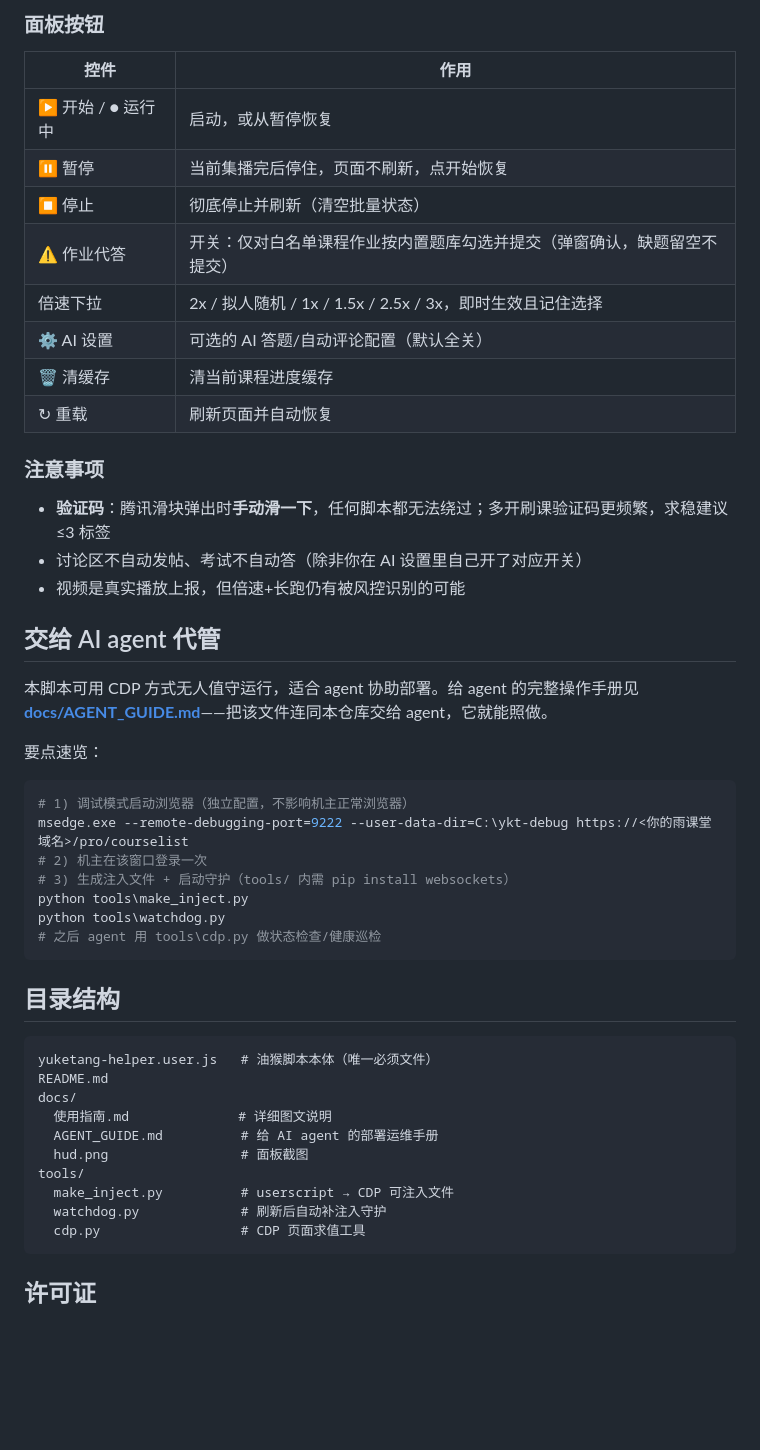
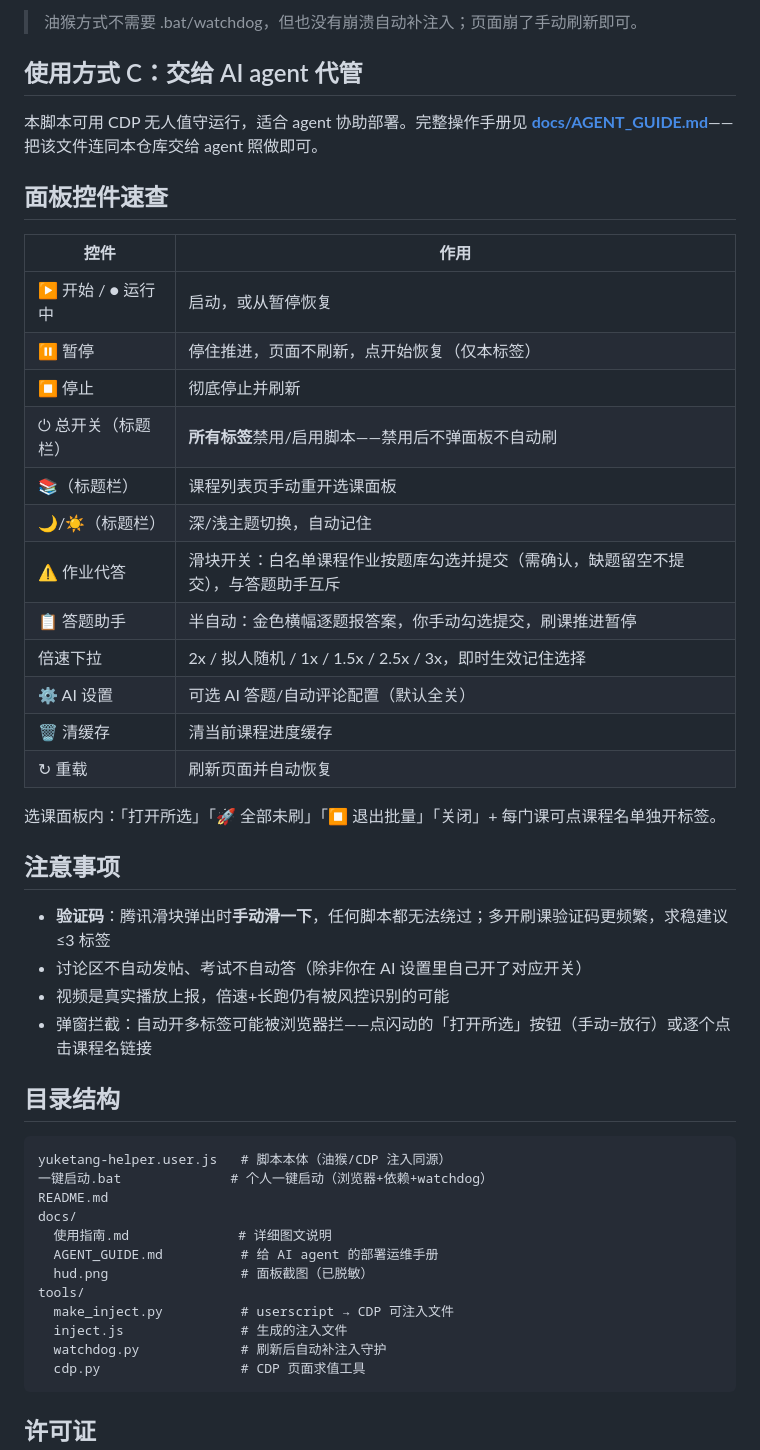
Before and after one commit to IceofTea/yuketang-helper, a Markdown page: README.md, the part around one of its changes. Drawn GitHub-style; blank space fills up the shorter version.

````diff
--- a/README.md
+++ b/README.md
@@ -27,50 +45,49 @@
 
-### 面板按钮
+> 油猴方式不需要 .bat/watchdog，但也没有崩溃自动补注入；页面崩了手动刷新即可。
+
+## 使用方式 C：交给 AI agent 代管
+
+本脚本可用 CDP 无人值守运行，适合 agent 协助部署。完整操作手册见 **[docs/AGENT_GUIDE.md](docs/AGENT_GUIDE.md)**——把该文件连同本仓库交给 agent 照做即可。
+
+## 面板控件速查
 
 | 控件 | 作用 |
 |---|---|
 | ▶ 开始 / ● 运行中 | 启动，或从暂停恢复 |
-| ⏸ 暂停 | 当前集播完后停住，页面不刷新，点开始恢复 |
-| ⏹ 停止 | 彻底停止并刷新（清空批量状态） |
-| ⚠ 作业代答 | 开关：仅对白名单课程作业按内置题库勾选并提交（弹窗确认，缺题留空不提交） |
-| 倍速下拉 | 2x / 拟人随机 / 1x / 1.5x / 2.5x / 3x，即时生效且记住选择 |
-| ⚙ AI 设置 | 可选的 AI 答题/自动评论配置（默认全关） |
+| ⏸ 暂停 | 停住推进，页面不刷新，点开始恢复（仅本标签） |
+| ⏹ 停止 | 彻底停止并刷新 |
+| ⏻ 总开关（标题栏） | **所有标签**禁用/启用脚本——禁用后不弹面板不自动刷 |
+| 📚（标题栏） | 课程列表页手动重开选课面板 |
+| 🌙/☀️（标题栏） | 深/浅主题切换，自动记住 |
+| ⚠ 作业代答 | 滑块开关：白名单课程作业按题库勾选并提交（需确认，缺题留空不提交），与答题助手互斥 |
+| 📋 答题助手 | 半自动：金色横幅逐题报答案，你手动勾选提交，刷课推进暂停 |
+| 倍速下拉 | 2x / 拟人随机 / 1x / 1.5x / 2.5x / 3x，即时生效记住选择 |
+| ⚙ AI 设置 | 可选 AI 答题/自动评论配置（默认全关） |
 | 🗑 清缓存 | 清当前课程进度缓存 |
 | ↻ 重载 | 刷新页面并自动恢复 |
 
-### 注意事项
+选课面板内：「打开所选」「🚀 全部未刷」「⏹ 退出批量」「关闭」+ 每门课可点课程名单独开标签。
+
+## 注意事项
 
 - **验证码**：腾讯滑块弹出时**手动滑一下**，任何脚本都无法绕过；多开刷课验证码更频繁，求稳建议 ≤3 标签
 - 讨论区不自动发帖、考试不自动答（除非你在 AI 设置里自己开了对应开关）
-- 视频是真实播放上报，但倍速+长跑仍有被风控识别的可能
-
-## 交给 AI agent 代管
-
-本脚本可用 CDP 方式无人值守运行，适合 agent 协助部署。给 agent 的完整操作手册见 **[docs/AGENT_GUIDE.md](docs/AGENT_GUIDE.md)**——把该文件连同本仓库交给 agent，它就能照做。
-
-要点速览：
-
-```bash
-# 1) 调试模式启动浏览器（独立配置，不影响机主正常浏览器）
-msedge.exe --remote-debugging-port=9222 --user-data-dir=C:\ykt-debug https://<你的雨课堂域名>/pro/courselist
-# 2) 机主在该窗口登录一次
-# 3) 生成注入文件 + 启动守护（tools/ 内需 pip install websockets）
-python tools\make_inject.py
-python tools\watchdog.py
-# 之后 agent 用 tools\cdp.py 做状态检查/健康巡检
-```
+- 视频是真实播放上报，倍速+长跑仍有被风控识别的可能
+- 弹窗拦截：自动开多标签可能被浏览器拦——点闪动的「打开所选」按钮（手动=放行）或逐个点击课程名链接
 
 ## 目录结构
 
 ```
-yuketang-helper.user.js   # 油猴脚本本体（唯一必须文件）
+yuketang-helper.user.js   # 脚本本体（油猴/CDP 注入同源）
+一键启动.bat              # 个人一键启动（浏览器+依赖+watchdog）
 README.md
 docs/
   使用指南.md              # 详细图文说明
   AGENT_GUIDE.md          # 给 AI agent 的部署运维手册
-  hud.png                 # 面板截图
+  hud.png                 # 面板截图（已脱敏）
 tools/
   make_inject.py          # userscript → CDP 可注入文件
+  inject.js               # 生成的注入文件
   watchdog.py             # 刷新后自动补注入守护
   cdp.py                  # CDP 页面求值工具
 ```
````
Also changed, not shown: other parts of README.md (+27 -9 lines), docs/使用指南.md (+13 -2 lines), docs/hud.png, 1 other file.
